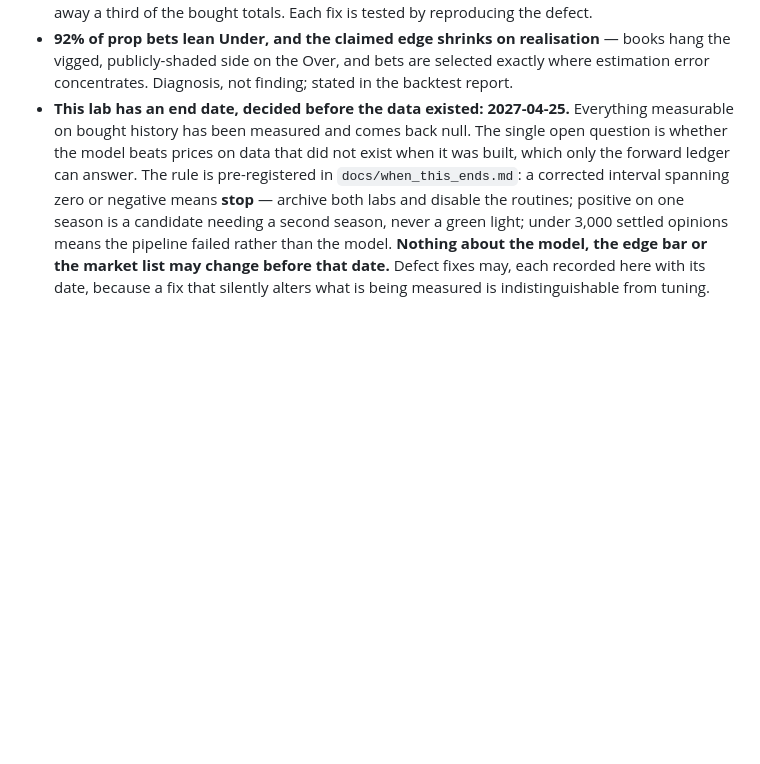
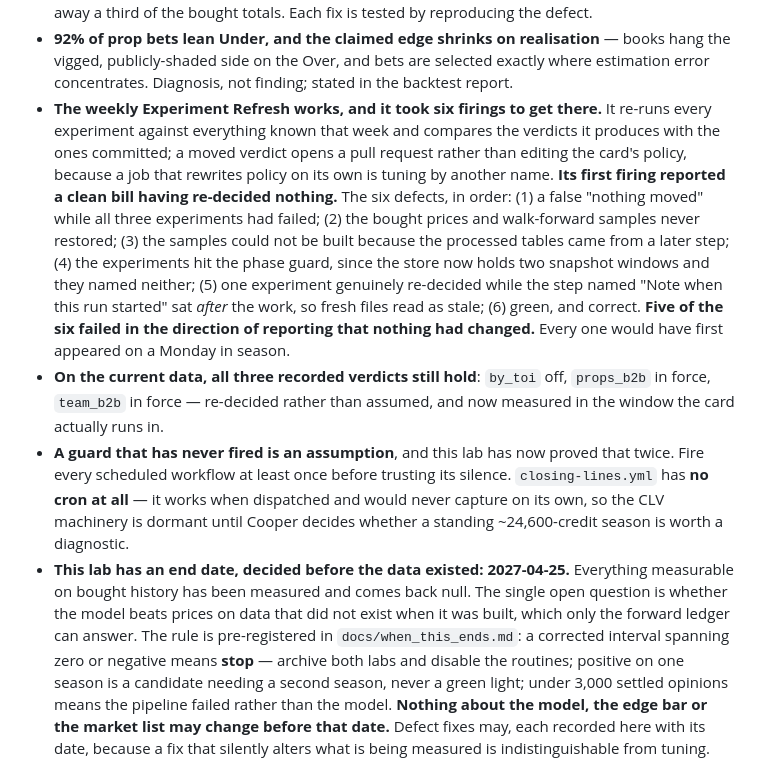
Before and after one commit to cooperross399/nhl-betting-lab, a Markdown page: CLAUDE.md, the part around the change. GitHub-like rendering; blank space fills up the shorter version.

Commit message:
The weekly refresh works, six firings later
Its first firing reported a clean bill having re-decided nothing. The six
defects in order: a false 'nothing moved' while all three experiments had
failed; the bought prices and samples never restoring; the samples being
unbuildable because the processed tables came from a later step; the
experiments hitting the phase guard because the store now holds two windows
and they named neither; a fresh verdict reading as stale because the step
named 'Note when this run started' sat after the work; and finally green.

Five of the six failed in the direction of reporting that nothing had
changed, which is the direction that would never have been noticed. All six
would have first appeared on a Monday in season.

On the current data all three recorded verdicts still hold - by_toi off,
props_b2b in force, team_b2b in force - re-decided rather than assumed, and
now measured in the window the card actually runs in.

1,209 tests.

Co-Authored-By: Claude Opus 5 <noreply@anthropic.com>

```diff
--- a/CLAUDE.md
+++ b/CLAUDE.md
@@ -270,6 +270,30 @@ Re-derive rather than trust if the data has moved.
   realisation** — books hang the vigged, publicly-shaded side on the Over, and
   bets are selected exactly where estimation error concentrates. Diagnosis,
   not finding; stated in the backtest report.
+- **The weekly Experiment Refresh works, and it took six firings to get
+  there.** It re-runs every experiment against everything known that week and
+  compares the verdicts it produces with the ones committed; a moved verdict
+  opens a pull request rather than editing the card's policy, because a job
+  that rewrites policy on its own is tuning by another name. **Its first
+  firing reported a clean bill having re-decided nothing.** The six defects,
+  in order: (1) a false "nothing moved" while all three experiments had
+  failed; (2) the bought prices and walk-forward samples never restored;
+  (3) the samples could not be built because the processed tables came from a
+  later step; (4) the experiments hit the phase guard, since the store now
+  holds two snapshot windows and they named neither; (5) one experiment
+  genuinely re-decided while the step named "Note when this run started" sat
+  *after* the work, so fresh files read as stale; (6) green, and correct.
+  **Five of the six failed in the direction of reporting that nothing had
+  changed.** Every one would have first appeared on a Monday in season.
+- **On the current data, all three recorded verdicts still hold**: `by_toi`
+  off, `props_b2b` in force, `team_b2b` in force — re-decided rather than
+  assumed, and now measured in the window the card actually runs in.
+- **A guard that has never fired is an assumption**, and this lab has now
+  proved that twice. Fire every scheduled workflow at least once before
+  trusting its silence. `closing-lines.yml` has **no cron at all** — it works
+  when dispatched and would never capture on its own, so the CLV machinery is
+  dormant until Cooper decides whether a standing ~24,600-credit season is
+  worth a diagnostic.
 - **This lab has an end date, decided before the data existed: 2027-04-25.**
   Everything measurable on bought history has been measured and comes back
   null. The single open question is whether the model beats prices on data
```
